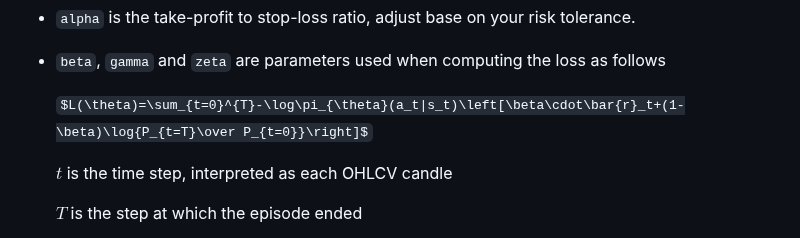
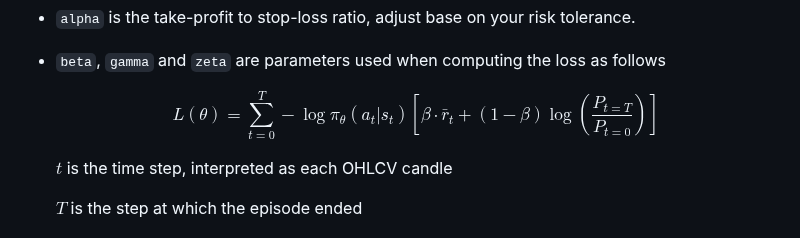
Before and after one commit to SnowCheetos/AutoMoonBot, a Markdown page: legacy/policy_gradient/README.md, the part around the change. Rendered like a GitHub page; some formulas as TeX source.

Commit message:
equations have to show up properly by now

```diff
--- a/legacy/policy_gradient/README.md
+++ b/legacy/policy_gradient/README.md
@@ -59,7 +59,7 @@ Most configurations can be done by modifying fields in [`config.json`](config.js
 - `alpha` is the take-profit to stop-loss ratio, adjust base on your risk tolerance.
 - `beta`, `gamma` and `zeta` are parameters used when computing the loss as follows
 
-    $L(\theta)=\sum_{t=0}^{T}-\log\pi_{\theta}(a_t|s_t)\left[\beta\cdot\bar{r}_t+(1-\beta)\log{P_{t=T}\over P_{t=0}}\right]$
+    $$L(\theta)=\sum_{t=0}^{T}-\log\pi_{\theta}(a_t|s_t)\left[\beta\cdot\bar{r}_t+(1-\beta)\log\left(\frac{P_{t=T}}{P_{t=0}}\right)\right]$$
 
     $t$ is the time step, interpreted as each OHLCV candle
 
```
